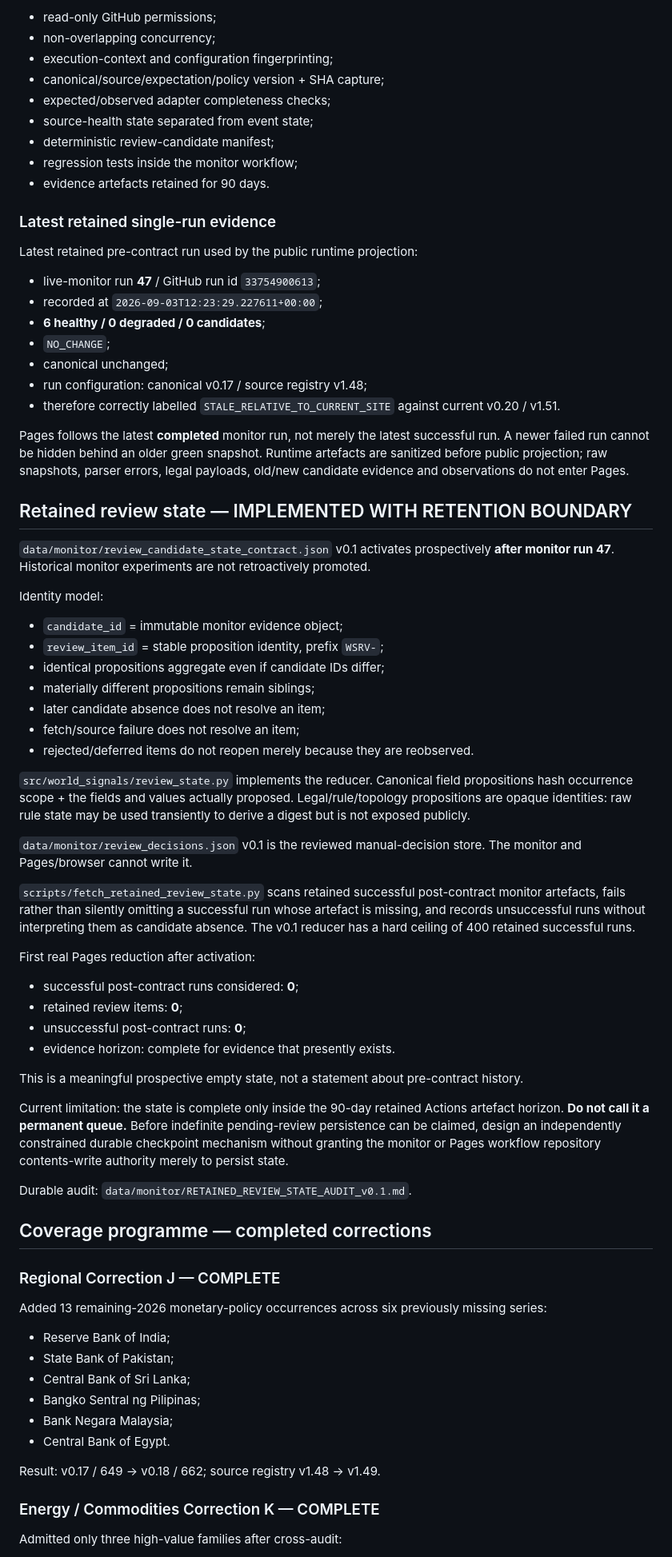
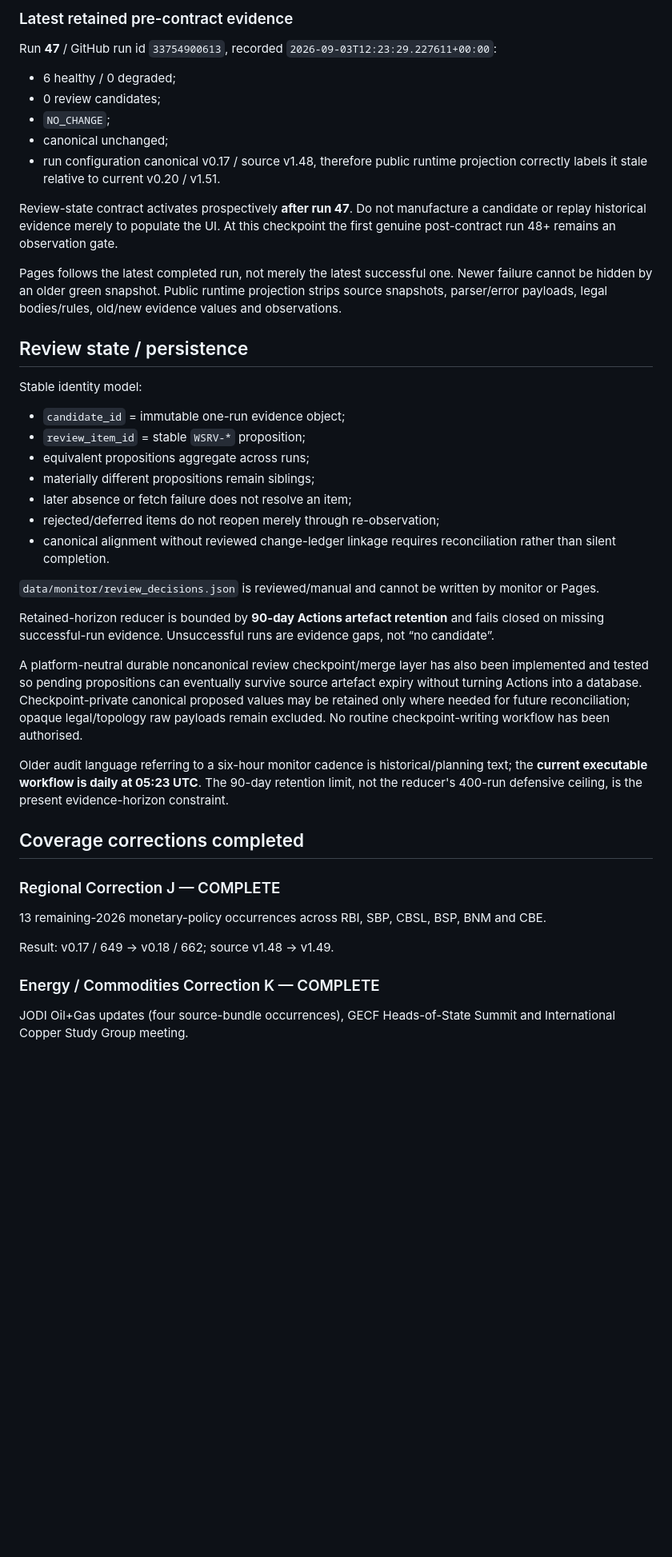
Before and after one commit to MusicOfScience/world-signals, a Markdown page: PROJECT_STATUS.md, the part around one of its changes. Shown at 80% size. Drawn GitHub-style; blank space fills up the shorter version.

Commit message:
Checkpoint biosecurity overlay and current operations state

```diff
--- a/PROJECT_STATUS.md
+++ b/PROJECT_STATUS.md
@@ -58,77 +68,47 @@ Monitor hardening includes:
 
-- read-only GitHub permissions;
-- non-overlapping concurrency;
-- execution-context and configuration fingerprinting;
-- canonical/source/expectation/policy version + SHA capture;
-- expected/observed adapter completeness checks;
-- source-health state separated from event state;
-- deterministic review-candidate manifest;
-- regression tests inside the monitor workflow;
-- evidence artefacts retained for 90 days.
+### Latest retained pre-contract evidence
 
-### Latest retained single-run evidence
+Run **47** / GitHub run id `33754900613`, recorded `2026-09-03T12:23:29.227611+00:00`:
 
-Latest retained pre-contract run used by the public runtime projection:
-
-- live-monitor run **47** / GitHub run id `33754900613`;
-- recorded at `2026-09-03T12:23:29.227611+00:00`;
-- **6 healthy / 0 degraded / 0 candidates**;
+- 6 healthy / 0 degraded;
+- 0 review candidates;
 - `NO_CHANGE`;
 - canonical unchanged;
-- run configuration: canonical v0.17 / source registry v1.48;
-- therefore correctly labelled `STALE_RELATIVE_TO_CURRENT_SITE` against current v0.20 / v1.51.
+- run configuration canonical v0.17 / source v1.48, therefore public runtime projection correctly labels it stale relative to current v0.20 / v1.51.
 
-Pages follows the latest **completed** monitor run, not merely the latest successful run. A newer failed run cannot be hidden behind an older green snapshot. Runtime artefacts are sanitized before public projection; raw snapshots, parser errors, legal payloads, old/new candidate evidence and observations do not enter Pages.
+Review-state contract activates prospectively **after run 47**. Do not manufacture a candidate or replay historical evidence merely to populate the UI. At this checkpoint the first genuine post-contract run 48+ remains an observation gate.
 
-## Retained review state — IMPLEMENTED WITH RETENTION BOUNDARY
+Pages follows the latest completed run, not merely the latest successful one. Newer failure cannot be hidden by an older green snapshot. Public runtime projection strips source snapshots, parser/error payloads, legal bodies/rules, old/new evidence values and observations.
 
-`data/monitor/review_candidate_state_contract.json` v0.1 activates prospectively **after monitor run 47**. Historical monitor experiments are not retroactively promoted.
+## Review state / persistence
 
-Identity model:
+Stable identity model:
 
-- `candidate_id` = immutable monitor evidence object;
-- `review_item_id` = stable proposition identity, prefix `WSRV-`;
-- identical propositions aggregate even if candidate IDs differ;
+- `candidate_id` = immutable one-run evidence object;
+- `review_item_id` = stable `WSRV-*` proposition;
+- equivalent propositions aggregate across runs;
 - materially different propositions remain siblings;
-- later candidate absence does not resolve an item;
-- fetch/source failure does not resolve an item;
-- rejected/deferred items do not reopen merely because they are reobserved.
+- later absence or fetch failure does not resolve an item;
+- rejected/deferred items do not reopen merely through re-observation;
+- canonical alignment without reviewed change-ledger linkage requires reconciliation rather than silent completion.
 
-`src/world_signals/review_state.py` implements the reducer. Canonical field propositions hash occurrence scope + the fields and values actually proposed. Legal/rule/topology propositions are opaque identities: raw rule state may be used transiently to derive a digest but is not exposed publicly.
+`data/monitor/review_decisions.json` is reviewed/manual and cannot be written by monitor or Pages.
 
-`data/monitor/review_decisions.json` v0.1 is the reviewed manual-decision store. The monitor and Pages/browser cannot write it.
+Retained-horizon reducer is bounded by **90-day Actions artefact retention** and fails closed on missing successful-run evidence. Unsuccessful runs are evidence gaps, not “no candidate”.
 
-`scripts/fetch_retained_review_state.py` scans retained successful post-contract monitor artefacts, fails rather than silently omitting a successful run whose artefact is missing, and records unsuccessful runs without interpreting them as candidate absence. The v0.1 reducer has a hard ceiling of 400 retained successful runs.
+A platform-neutral durable noncanonical review checkpoint/merge layer has also been implemented and tested so pending propositions can eventually survive source artefact expiry without turning Actions into a database. Checkpoint-private canonical proposed values may be retained only where needed for future reconciliation; opaque legal/topology raw payloads remain excluded. No routine checkpoint-writing workflow has been authorised.
 
-First real Pages reduction after activation:
+Older audit language referring to a six-hour monitor cadence is historical/planning text; the **current executable workflow is daily at 05:23 UTC**. The 90-day retention limit, not the reducer's 400-run defensive ceiling, is the present evidence-horizon constraint.
 
-- successful post-contract runs considered: **0**;
-- retained review items: **0**;
-- unsuccessful post-contract runs: **0**;
-- evidence horizon: complete for evidence that presently exists.
-
-This is a meaningful prospective empty state, not a statement about pre-contract history.
-
-Current limitation: the state is complete only inside the 90-day retained Actions artefact horizon. **Do not call it a permanent queue.** Before indefinite pending-review persistence can be claimed, design an independently constrained durable checkpoint mechanism without granting the monitor or Pages workflow repository contents-write authority merely to persist state.
-
-Durable audit: `data/monitor/RETAINED_REVIEW_STATE_AUDIT_v0.1.md`.
-
-## Coverage programme — completed corrections
+## Coverage corrections completed
 
 ### Regional Correction J — COMPLETE
 
-Added 13 remaining-2026 monetary-policy occurrences across six previously missing series:
+13 remaining-2026 monetary-policy occurrences across RBI, SBP, CBSL, BSP, BNM and CBE.
 
-- Reserve Bank of India;
-- State Bank of Pakistan;
-- Central Bank of Sri Lanka;
-- Bangko Sentral ng Pilipinas;
-- Bank Negara Malaysia;
-- Central Bank of Egypt.
-
-Result: v0.17 / 649 → v0.18 / 662; source registry v1.48 → v1.49.
+Result: v0.17 / 649 → v0.18 / 662; source v1.48 → v1.49.
 
 ### Energy / Commodities Correction K — COMPLETE
 
-Admitted only three high-value families after cross-audit:
+JODI Oil+Gas updates (four source-bundle occurrences), GECF Heads-of-State Summit and International Copper Study Group meeting.
 
```
Also changed, not shown: other parts of PROJECT_STATUS.md (+87 -70 lines).
